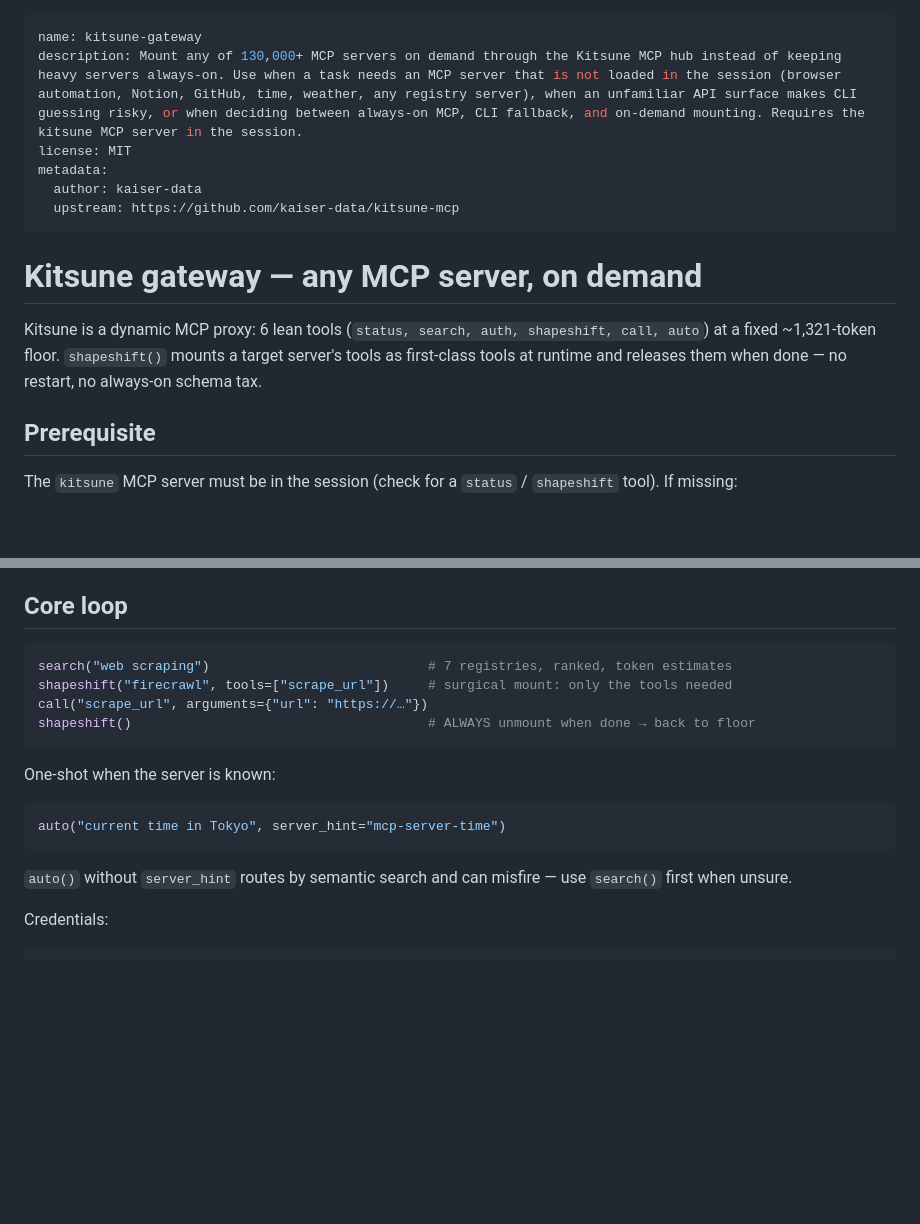
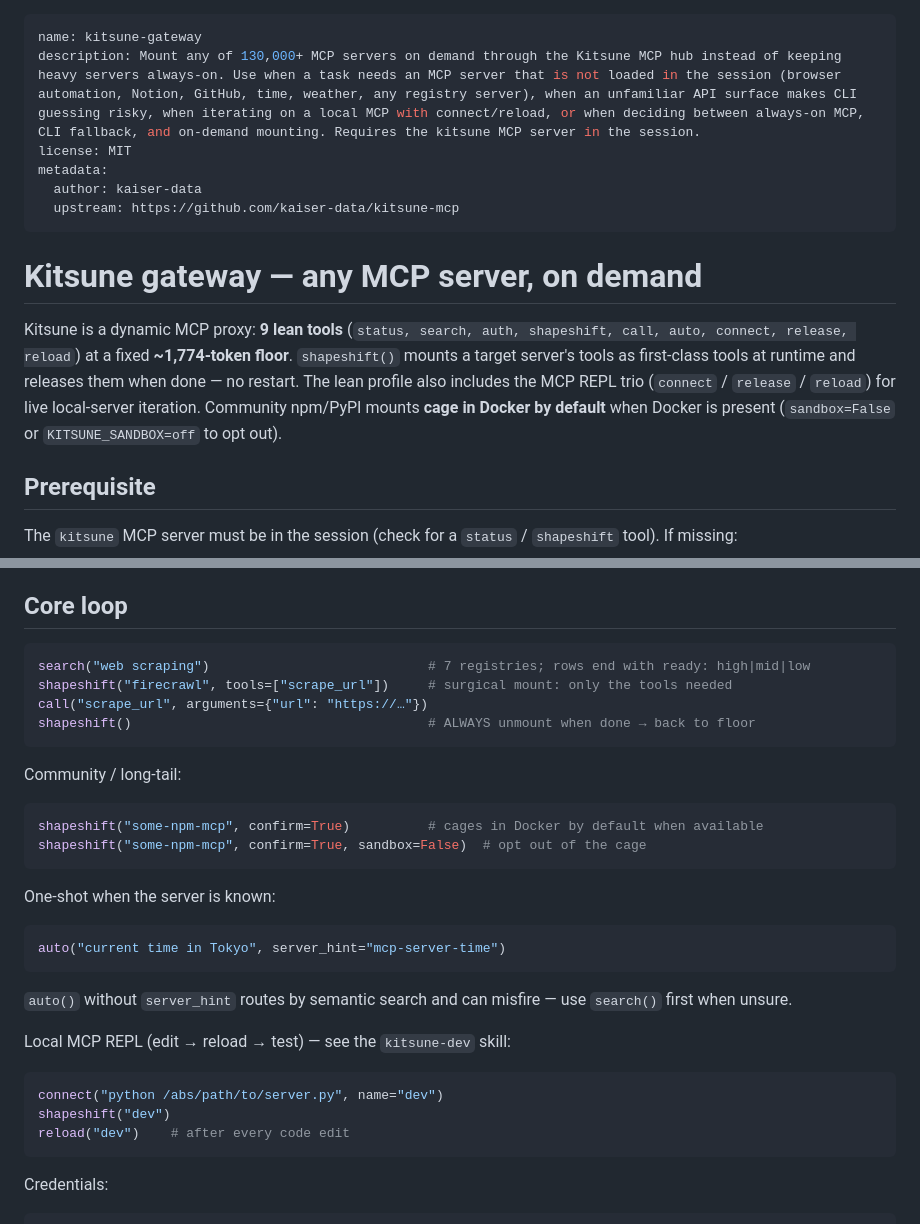
Before and after one commit to kaiser-data/marty-skills, a Markdown page: skills/kitsune-gateway/SKILL.md, 2 parts joined by grey strips. GitHub-like rendering; blank space fills up the shorter version.

````diff
--- a/skills/kitsune-gateway/SKILL.md
+++ b/skills/kitsune-gateway/SKILL.md
@@ -1,6 +1,6 @@
 ---
 name: kitsune-gateway
-description: Mount any of 130,000+ MCP servers on demand through the Kitsune MCP hub instead of keeping heavy servers always-on. Use when a task needs an MCP server that is not loaded in the session (browser automation, Notion, GitHub, time, weather, any registry server), when an unfamiliar API surface makes CLI guessing risky, or when deciding between always-on MCP, CLI fallback, and on-demand mounting. Requires the kitsune MCP server in the session.
+description: Mount any of 130,000+ MCP servers on demand through the Kitsune MCP hub instead of keeping heavy servers always-on. Use when a task needs an MCP server that is not loaded in the session (browser automation, Notion, GitHub, time, weather, any registry server), when an unfamiliar API surface makes CLI guessing risky, when iterating on a local MCP with connect/reload, or when deciding between always-on MCP, CLI fallback, and on-demand mounting. Requires the kitsune MCP server in the session.
 license: MIT
 metadata:
   author: kaiser-data
@@ -9,10 +9,13 @@ metadata:
 
 # Kitsune gateway — any MCP server, on demand
 
-Kitsune is a dynamic MCP proxy: 6 lean tools (`status, search, auth, shapeshift,
-call, auto`) at a fixed ~1,321-token floor. `shapeshift()` mounts a target
-server's tools as first-class tools at runtime and releases them when done —
-no restart, no always-on schema tax.
+Kitsune is a dynamic MCP proxy: **9 lean tools** (`status, search, auth,
+shapeshift, call, auto, connect, release, reload`) at a fixed **~1,774-token
+floor**. `shapeshift()` mounts a target server's tools as first-class tools at
+runtime and releases them when done — no restart. The lean profile also includes
+the MCP REPL trio (`connect` / `release` / `reload`) for live local-server
+iteration. Community npm/PyPI mounts **cage in Docker by default** when Docker is
+present (`sandbox=False` or `KITSUNE_SANDBOX=off` to opt out).
 
 ## Prerequisite
 
@@ -30,10 +33,17 @@ exactly what this skill avoids.
 ## Core loop
 
 ```python
-search("web scraping")                            # 7 registries, ranked, token estimates
+search("web scraping")                            # 7 registries; rows end with ready: high|mid|low
 shapeshift("firecrawl", tools=["scrape_url"])     # surgical mount: only the tools needed
 call("scrape_url", arguments={"url": "https://…"})
 shapeshift()                                      # ALWAYS unmount when done → back to floor
+```
+
+Community / long-tail:
+
+```python
+shapeshift("some-npm-mcp", confirm=True)          # cages in Docker by default when available
+shapeshift("some-npm-mcp", confirm=True, sandbox=False)  # opt out of the cage
 ```
 
 One-shot when the server is known:
@@ -44,6 +54,14 @@ auto("current time in Tokyo", server_hint="mcp-server-time")
 
 `auto()` without `server_hint` routes by semantic search and can misfire —
 use `search()` first when unsure.
+
+Local MCP REPL (edit → reload → test) — see the `kitsune-dev` skill:
+
+```python
+connect("python /abs/path/to/server.py", name="dev")
+shapeshift("dev")
+reload("dev")    # after every code edit
+```
 
 Credentials:
 
````
Also changed, not shown: other parts of skills/kitsune-gateway/SKILL.md (+6 -3 lines), skills/kitsune-dev/SKILL.md (+33 -19 lines).
